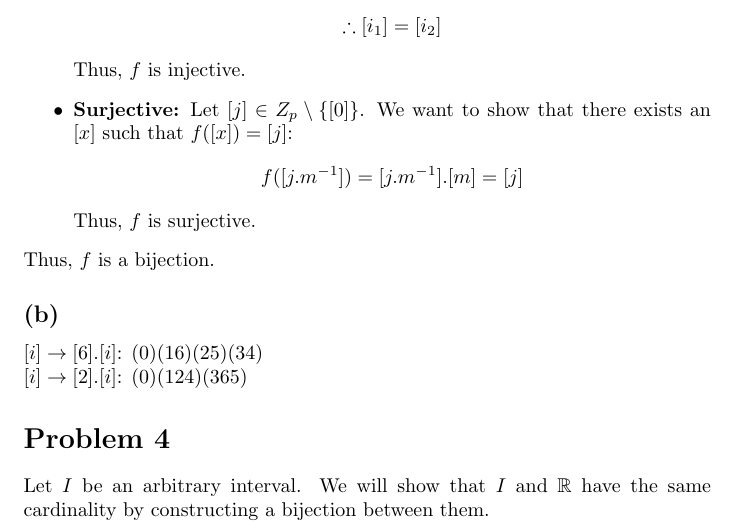
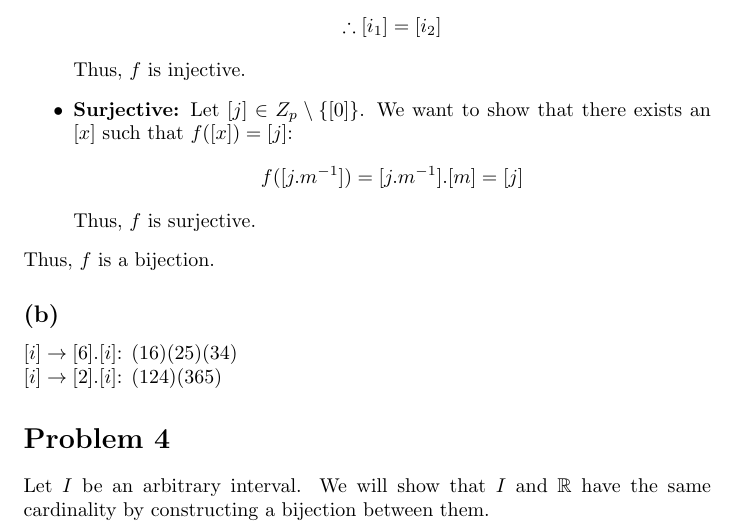
Before and after one commit to apilatosba/math1-homework-sheets, a LaTeX problem sheet (math2/hw2/main.tex): part of page 3 of 5, cut so that both start at the same text. Compiled offline with pdfLaTeX.

Commit message:
hw2 3 : fixed cyclic not.

```diff
--- a/math2/hw2/main.tex
+++ b/math2/hw2/main.tex
@@ -228,12 +228,12 @@ Thus, \(f\) is a bijection.
 \subsection*{(b)}
 \([i] \rightarrow [6].[i]\):
 \(
-   (0)(16)(25)(34)
+   (16)(25)(34)
 \)
 \\
 \([i] \rightarrow [2].[i]\):
 \(
-   (0)(124)(365)
+   (124)(365)
 \)
 
 \section*{Problem 4}
```
Also changed, not shown: math2/hw2/main_2.pdf.
